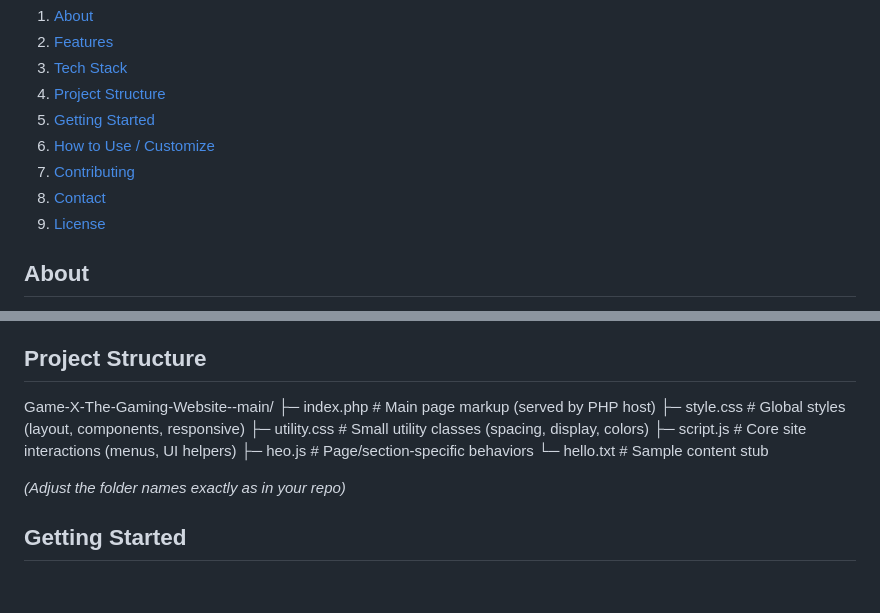
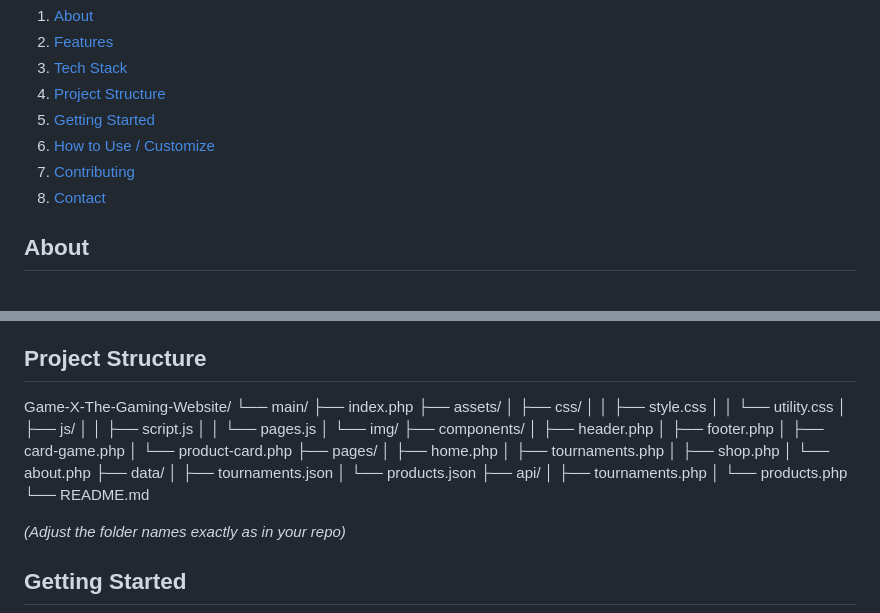
Before and after one commit to Ujwal1121/Game-X-The-Gaming-Website--main, a Markdown page: README.md, 2 parts joined by grey strips. Drawn GitHub-style; blank space fills up the shorter version.

```diff
--- a/README.md
+++ b/README.md
@@ -10,7 +10,7 @@ A modern, responsive eSports/gaming website built with HTML, CSS, JS and PHP by
 6. [How to Use / Customize](#how-to-use-customize)
 7. [Contributing](#contributing)
 8. [Contact](#contact)
-9. [License](#license)
+
 
 ## About
 Game-X is a gaming website template oriented towards esports, tournaments, gaming community showcases, and game-media content. The website offers:
@@ -36,13 +36,35 @@ Game-X is a gaming website template oriented towards esports, tournaments, gamin
 - Optional: MySQL or other database backend if you extend login/signup/store features
 
 ## Project Structure
-Game-X-The-Gaming-Website--main/
-├─ index.php          # Main page markup (served by PHP host)
-├─ style.css          # Global styles (layout, components, responsive)
-├─ utility.css        # Small utility classes (spacing, display, colors)
-├─ script.js          # Core site interactions (menus, UI helpers)
-├─ heo.js             # Page/section-specific behaviors
-└─ hello.txt          # Sample content stub
+Game-X-The-Gaming-Website/
+└── main/
+    ├── index.php
+    ├── assets/
+    │   ├── css/
+    │   │   ├── style.css
+    │   │   └── utility.css
+    │   ├── js/
+    │   │   ├── script.js
+    │   │   └── pages.js
+    │   └── img/
+    ├── components/
+    │   ├── header.php
+    │   ├── footer.php
+    │   ├── card-game.php
+    │   └── product-card.php
+    ├── pages/
+    │   ├── home.php
+    │   ├── tournaments.php
+    │   ├── shop.php
+    │   └── about.php
+    ├── data/
+    │   ├── tournaments.json
+    │   └── products.json
+    ├── api/
+    │   ├── tournaments.php
+    │   └── products.php
+    └── README.md
+
 
 *(Adjust the folder names exactly as in your repo)*
 
```
